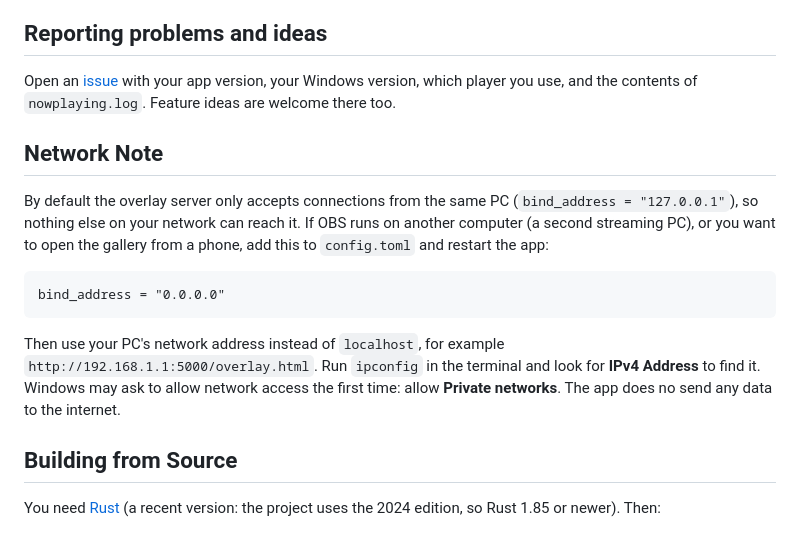
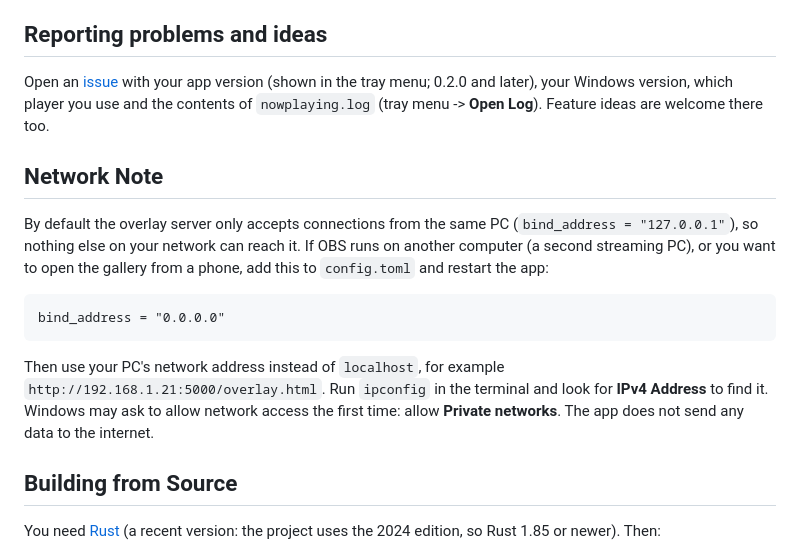
Before and after one commit to S7nco/nowplaying, a Markdown page: README.md, the part around one of its changes. Rendered like a GitHub page.

````diff
--- a/README.md
+++ b/README.md
@@ -160,7 +169,7 @@ Change one value at a time, by about 5 for the floor and ceiling and by about 0.
 
 ## Reporting problems and ideas
 
-Open an [issue](https://github.com/S7nco/nowplaying/issues) with your app version, your Windows version, which player you use, and the contents of `nowplaying.log`. Feature ideas are welcome there too.
+Open an [issue](https://github.com/S7nco/nowplaying/issues) with your app version (shown in the tray menu; 0.2.0 and later), your Windows version, which player you use and the contents of `nowplaying.log` (tray menu -> **Open Log**). Feature ideas are welcome there too.
 
 
 ## Network Note
@@ -170,7 +179,7 @@ By default the overlay server only accepts connections from the same PC (`bind_a
 bind_address = "0.0.0.0"
 ```
 
-Then use your PC's network address instead of `localhost`, for example `http://192.168.1.1:5000/overlay.html`. Run `ipconfig` in the terminal and look for **IPv4 Address** to find it. Windows may ask to allow network access the first time: allow **Private networks**. The app does no send any data to the internet.
+Then use your PC's network address instead of `localhost`, for example `http://192.168.1.21:5000/overlay.html`. Run `ipconfig` in the terminal and look for **IPv4 Address** to find it. Windows may ask to allow network access the first time: allow **Private networks**. The app does not send any data to the internet.
 
 ## Building from Source
 
````
Also changed, not shown: other parts of README.md (+16 -7 lines), docs/enlarged-view.png (added), docs/gallery.png, docs/tray-menu.png.
